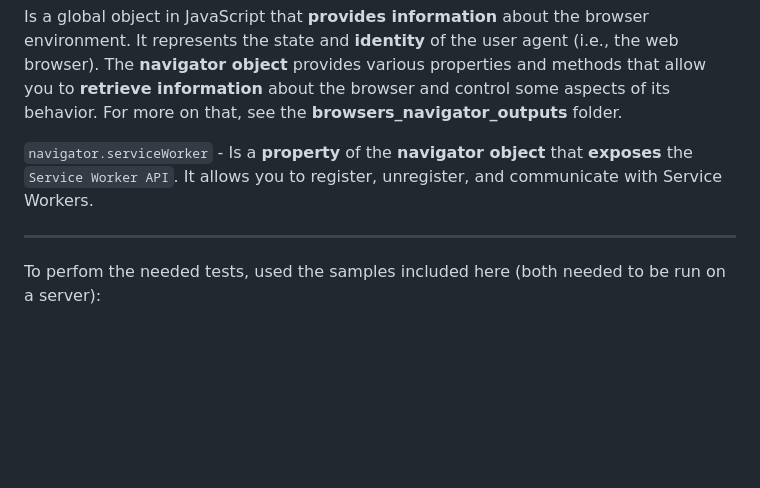
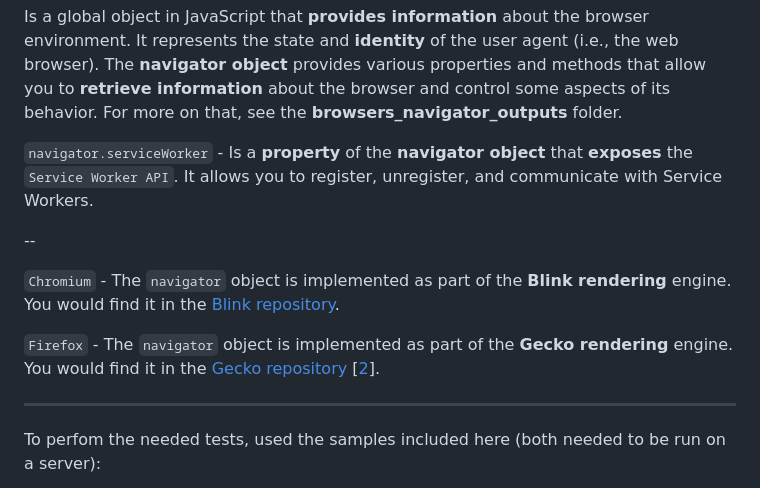
Before and after one commit to pipiscrew/small_prjs, a Markdown page: js_serviceworker/readme.md, the part around the change. Drawn GitHub-style; blank space fills up the shorter version.

Commit message:
adding browser repos

```diff
--- a/js_serviceworker/readme.md
+++ b/js_serviceworker/readme.md
@@ -63,6 +63,12 @@ Is a global object in JavaScript that **provides information** about the browser
 
 `navigator.serviceWorker` - Is a **property** of the **navigator object** that **exposes** the `Service Worker API`. It allows you to register, unregister, and communicate with Service Workers.
 
+--
+
+`Chromium` - The `navigator` object is implemented as part of the **Blink rendering** engine. You would find it in the [Blink repository](https://chromium.googlesource.com/chromium/blink/+/refs/heads/main/Source/modules/serviceworkers).
+
+`Firefox` - The `navigator` object is implemented as part of the **Gecko rendering** engine. You would find it in the [Gecko repository](https://github.com/mozilla/gecko-dev/tree/master/dom/serviceworkers) [[2](https://hg.mozilla.org/mozilla-central/file)].
+
 ---
 
 To perfom the needed tests, used the samples included here (both needed to be run on a server):
```
